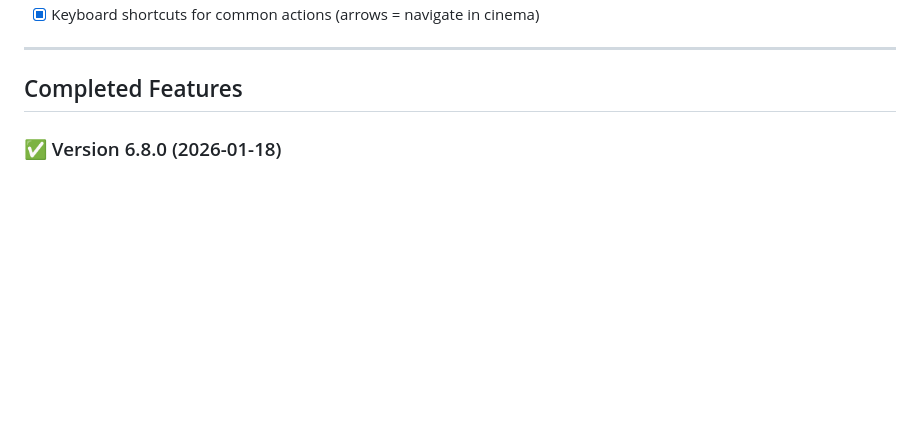
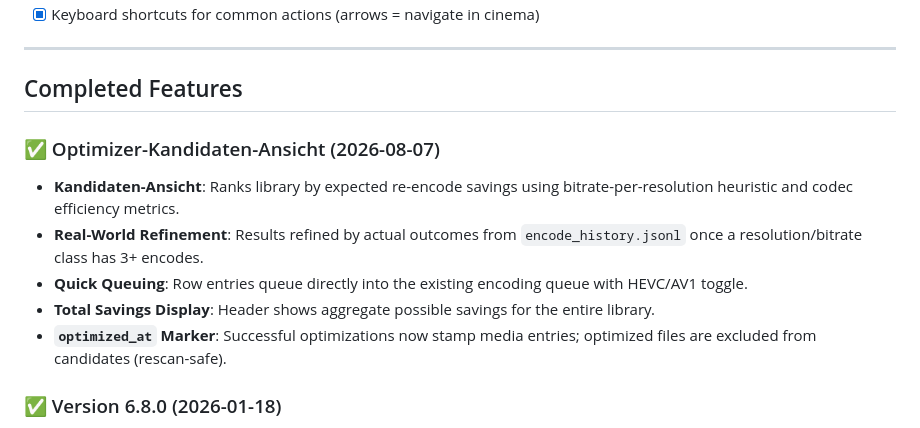
Before and after one commit to ralksta/arcade-video-scanner, a Markdown page: ROADMAP.md, the part around the change. Drawn GitHub-style; blank space fills up the shorter version.

Commit message:
docs: changelog & roadmap for the candidates view

```diff
--- a/ROADMAP.md
+++ b/ROADMAP.md
@@ -28,6 +28,13 @@ This document outlines planned features and improvements for the Arcade Media Sc
 ---
 
 ## Completed Features
+
+### ✅ Optimizer-Kandidaten-Ansicht (2026-08-07)
+- **Kandidaten-Ansicht**: Ranks library by expected re-encode savings using bitrate-per-resolution heuristic and codec efficiency metrics.
+- **Real-World Refinement**: Results refined by actual outcomes from `encode_history.jsonl` once a resolution/bitrate class has 3+ encodes.
+- **Quick Queuing**: Row entries queue directly into the existing encoding queue with HEVC/AV1 toggle.
+- **Total Savings Display**: Header shows aggregate possible savings for the entire library.
+- **`optimized_at` Marker**: Successful optimizations now stamp media entries; optimized files are excluded from candidates (rescan-safe).
 
 ### ✅ Version 6.8.0 (2026-01-18)
 - **Visual Timeline Scrubber**: Professional timeline with frame-accurate seeking and thumbnail previews.
```
Also changed, not shown: CHANGELOG.md (+9 -0 lines).
